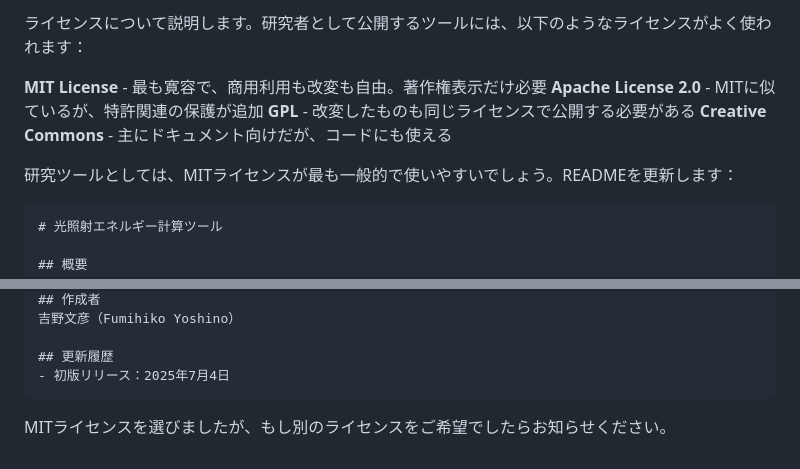
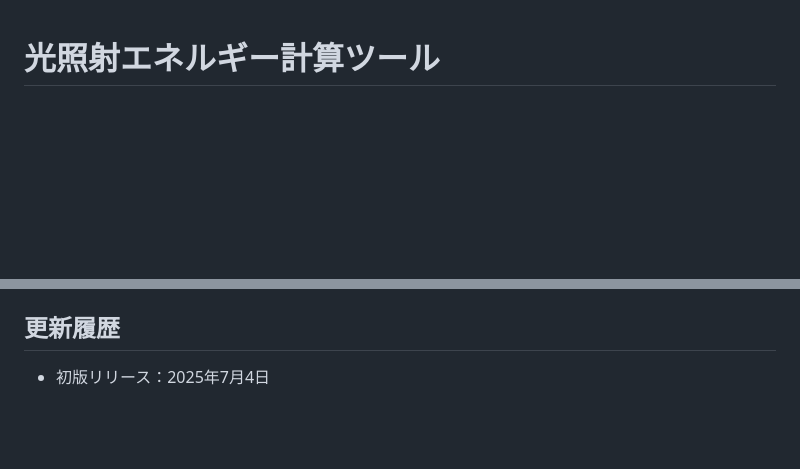
Before and after one commit to vermilionheart/light-energy-calculator, a Markdown page: README.md, 2 parts joined by grey strips. Rendered like a GitHub page; blank space fills up the shorter version.

````diff
--- a/README.md
+++ b/README.md
@@ -1,13 +1,3 @@
-ライセンスについて説明します。研究者として公開するツールには、以下のようなライセンスがよく使われます：
-
-**MIT License** - 最も寛容で、商用利用も改変も自由。著作権表示だけ必要
-**Apache License 2.0** - MITに似ているが、特許関連の保護が追加
-**GPL** - 改変したものも同じライセンスで公開する必要がある
-**Creative Commons** - 主にドキュメント向けだが、コードにも使える
-
-研究ツールとしては、MITライセンスが最も一般的で使いやすいでしょう。READMEを更新します：
-
-```markdown
 # 光照射エネルギー計算ツール
 
 ## 概要
@@ -87,6 +77,3 @@ SOFTWARE.
 
 ## 更新履歴
 - 初版リリース：2025年7月4日
-```
-
-MITライセンスを選びましたが、もし別のライセンスをご希望でしたらお知らせください。
````
